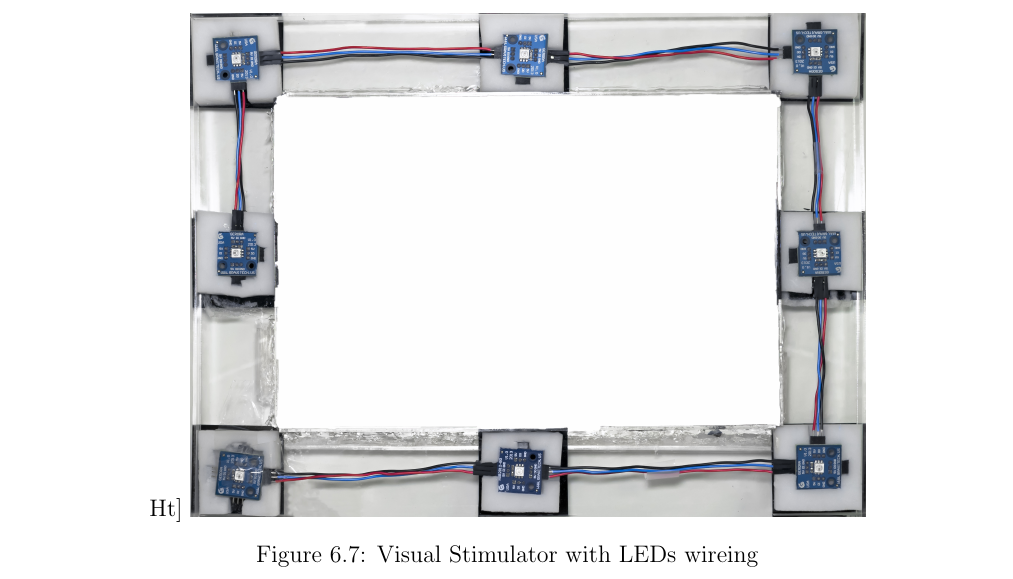
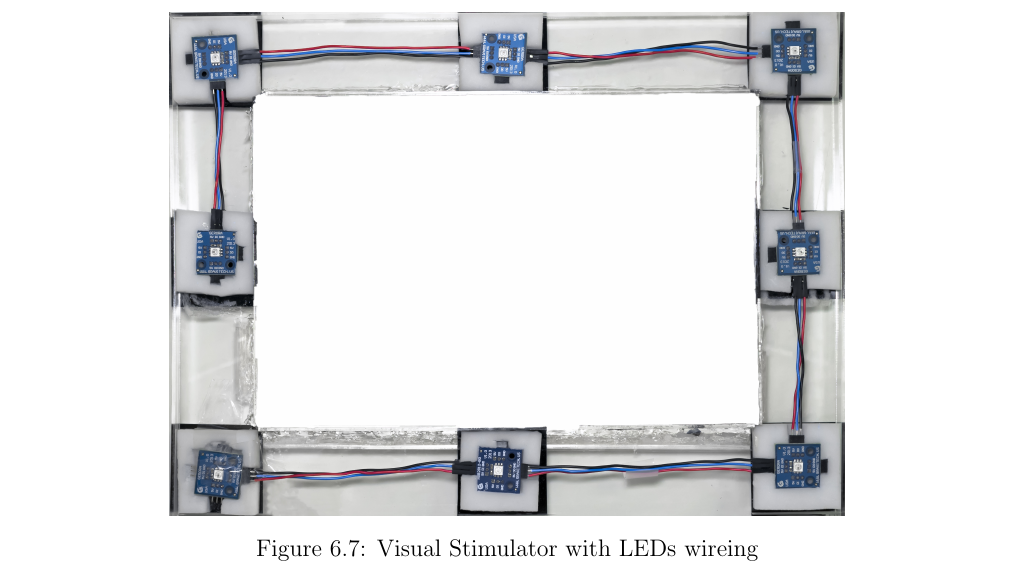
Before and after one commit to ioscarhunter/paper4, a LaTeX thesis (thesis.tex, which reads chapter6/development.tex): part of page 75 of 111, cut at the place of the change. Compiled offline with pdfLaTeX.

Commit message:
txs auto checkin

```diff
--- a/chapter6/development.tex
+++ b/chapter6/development.tex
@@ -50,7 +50,7 @@ In the middle windows, it is for the application to give feed back to the user,
 \end{figure}
 
 In each visual stimulator, it has one LED install, with a light filter to reduce the hardness of light, and to spread the light to fill out the window.
-\begin{figure}Ht]
+\begin{figure}[H]
 	\centering
 	\includegraphics[width=0.7\textwidth]{chapter6/frame_LED.jpg}
 	\caption{Visual Stimulator with LEDs wireing}
```
